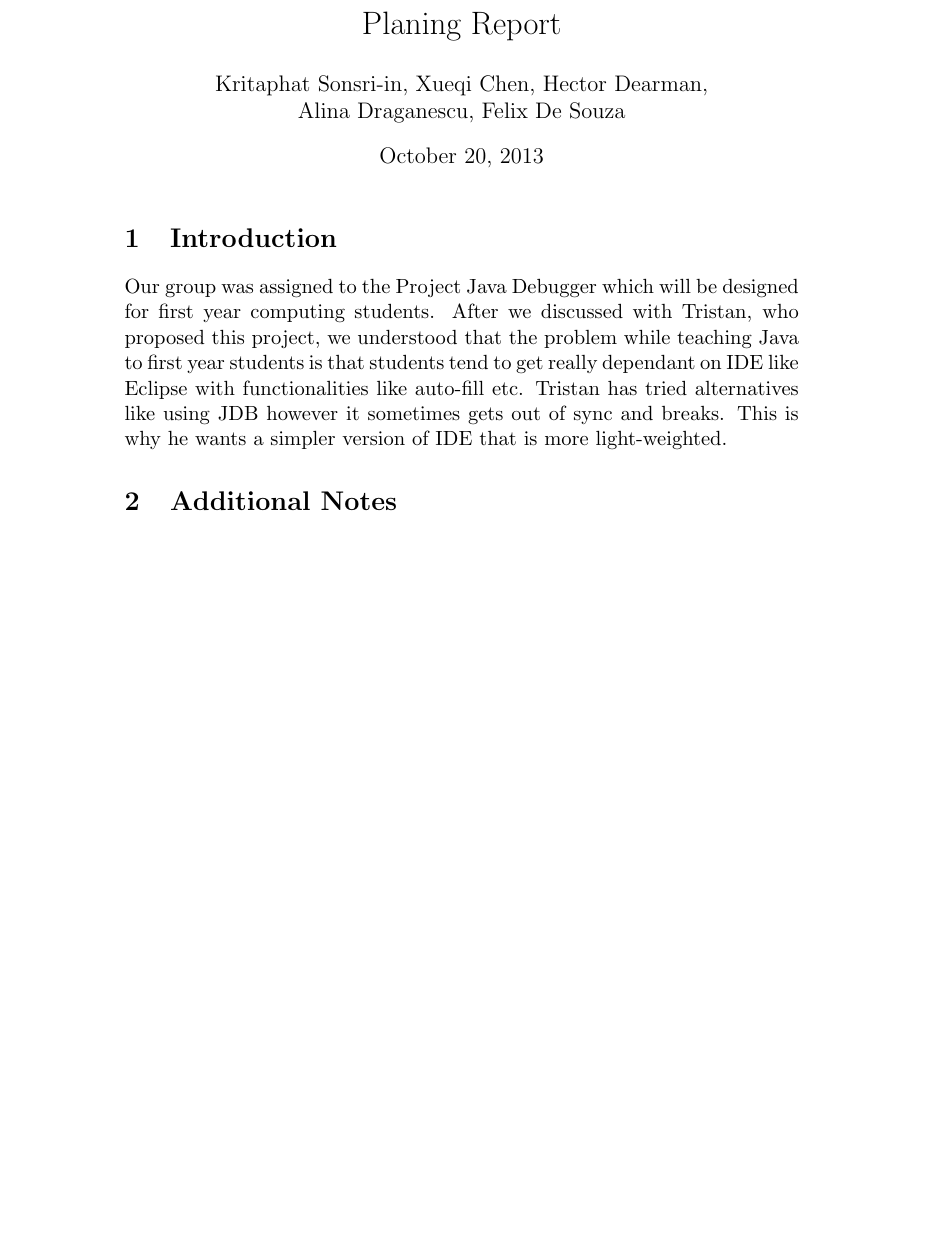
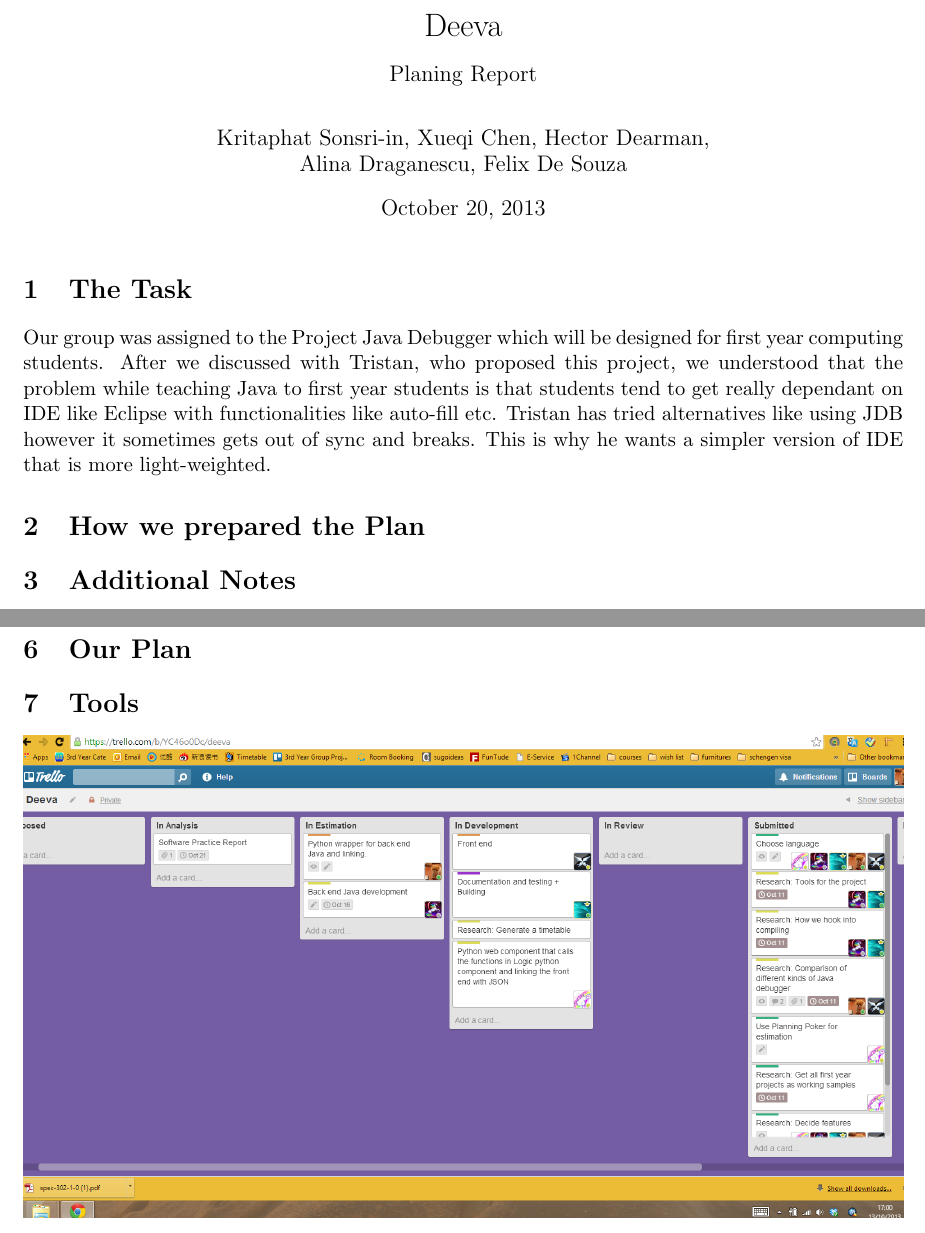
Before and after one commit to chromy/Deeva, a LaTeX document (reports/PlaningReport.tex): part of page 1 of 3 before the commit and two parts of pages 1 and 3 of 3 after it, the two joined at a grey line, cut at the place of the change, the shorter picture padded with empty space. Compiled offline with pdfLaTeX.

Commit message:
made report full width

```diff
--- a/reports/PlaningReport.tex
+++ b/reports/PlaningReport.tex
@@ -8,13 +16,16 @@
 
 \begin{document}
 
-\title{Planing Report}
+\title{Deeva}
+\subtitle{Planing Report}
 \author{Kritaphat Sonsri-in, Xueqi Chen, Hector Dearman, \\Alina Draganescu, Felix De Souza}
 
 \maketitle
 
-\section{Introduction}
+\section{The Task}
 Our group was assigned to the Project Java Debugger which will be designed for first year computing students. After we discussed with Tristan, who proposed this project, we understood that the problem while teaching Java to first year students is that students tend to get really dependant on IDE like Eclipse with functionalities like auto-fill etc. Tristan has tried alternatives like using JDB however it sometimes gets out of sync and breaks. This is why he wants a simpler version of IDE that is more light-weighted.
+
+\section{How we prepared the Plan}
 
 \section{Additional Notes}
 Was this.
@@ -23,14 +34,16 @@ Was this.
 We had an internal meeting, firstly, to identify stakeholders which involve first year students; Tristan, our project owner; lab helpers; and CSG, who will deploy our project to lab machines. Then, we discussed and shared common understanding of the project. We initialised a list of requirements and did research on debuggers to see the already-exist features. Subsequently, we made an appointment with Tristan to discuss our approach on the project. Regarding the meeting with Tristan, we agreed on our requirements, and Tristan prioritised the features of the debugger. Then we came up with a release plan. Also, we interviewed the students to find out what kind of Java debugger they have used, pros and cons of each one of them and what else they would like to see in the debugger. It appeared that visualization was the most desired feature. In addition, we also considered use cases. After the requirement gathering step, we had a second meeting with Tristan to make a clear final decision concerning core requirements and feature priorities. And, we used contract-style requirement list to provide a contract between us.
 Any change made in the plan and requirements were recorded and updated using Google Drive. Major changes were made after the first meeting with Tristan; only slight change was made after the second meeting.
 
-
-
-
 \section{Agile Programming}
 After our first meeting with Tristan, we had our first formal group meeting with the information Tristan had provided us. We decided to use Agile Programming as we go along. A Trello board was then created for a better project management process. There are several different swimlanes on the board: ‘Proposed’, which allows all members to throw in ideas; ‘In analysis’, where people talk about their ideas and have a discussion with group members to see if the story is feasible. If it is, the card will be then moved to ‘In estimation’ where we gather together to use planning pokers to give a complexity points to the story. Otherwise, the story will be moved to ‘Discarded’. The reason why we want to keep track of what we have discarded is that we might have thought we would not have time for it but in reality we did have time at the end, we might want to move it back and reconsider it. One of our group members had hand-made a set of pokers just for estimation. It contains Fibonacci number 0 - 13 and ‘infinity’ if we think it’s impossible to do as well as ‘coffee time’ if we think we need a break. After estimation, the card will be assigned to group members with a set due date and be moved into ‘In development’. Once the development is complete, the card should be moved into ‘In review’. This is when we need someone to review our code to improve our styling and pattern-usage. During the meeting, we came up with some research topics that were neccessary for the project such as: tools/frameworks, different java debugger comparison, getting first year java projects and etc. Everyone picked one story base on their preference with a set deadline. For example, Krit and Kira were working on the comparison of different debuggers, we used google docs for editing and gathering information that we had found. Hector and Felix were working on researching on frameworks. Alina was assigned with making estimation pokers and getting the first year java projects.
 
 In the next meeting, we tell everyone what we had found and our comments and thoughts in turns.
 
+\section{Our Plan}
+
+\section{Tools}
+
+
 \includegraphics[width=\textwidth]{TrelloBoard.png}
 
 \end{document}
```
Also changed, not shown: reports/PlaningReport.tex (12 more changed lines).
